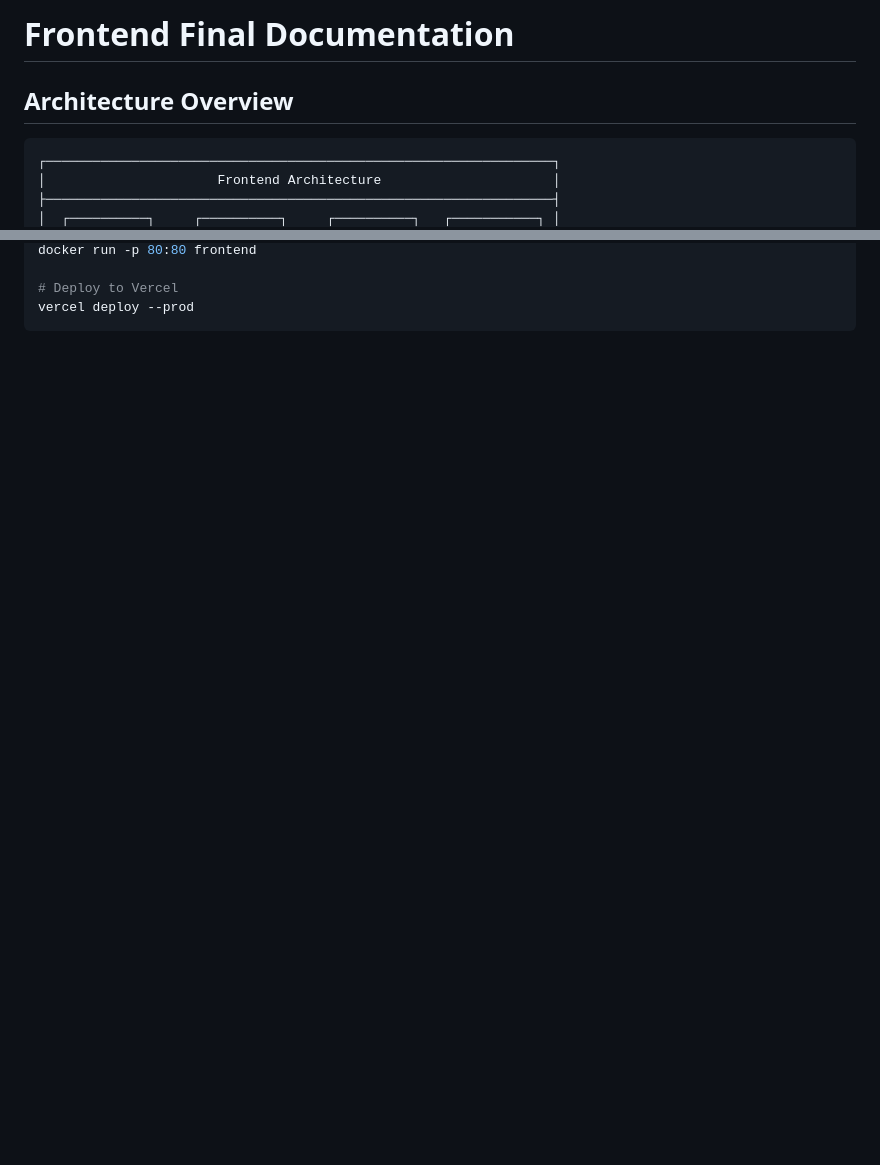
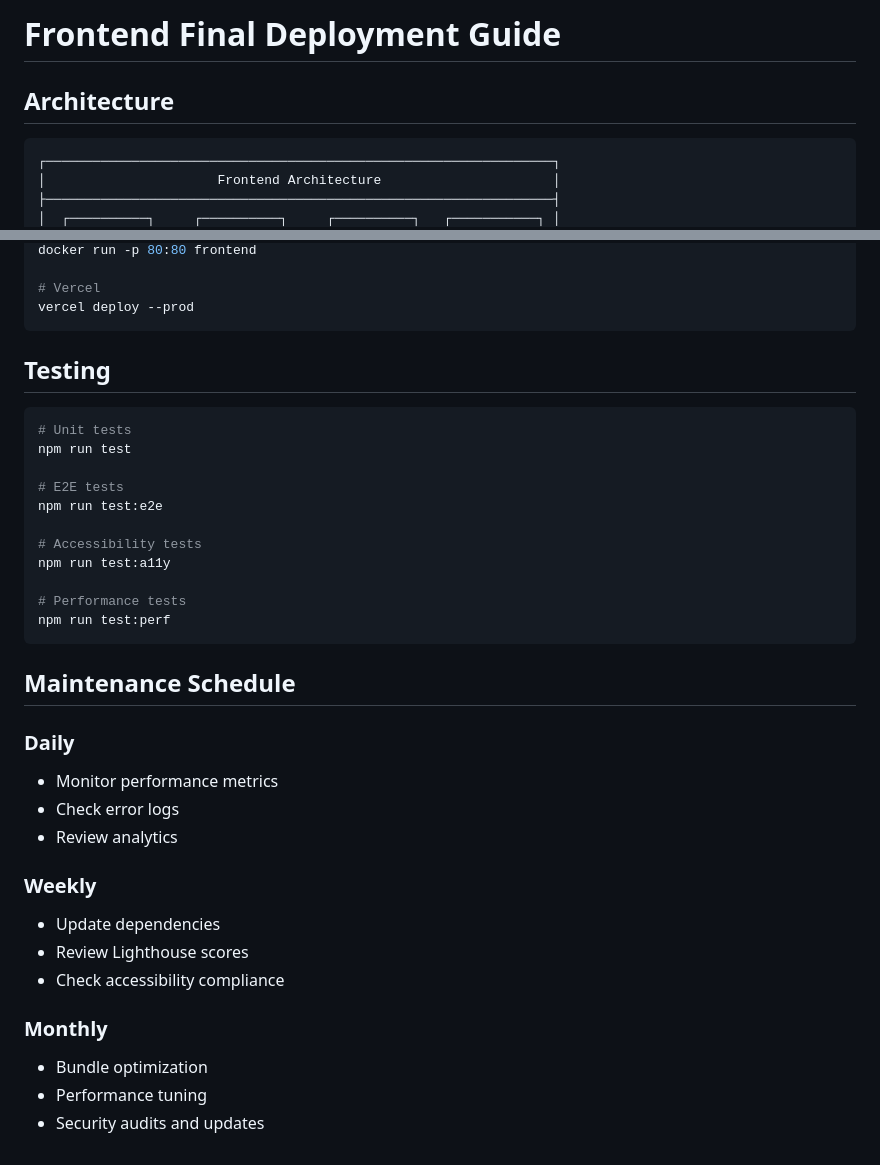
Before and after one commit to suhasnr733-design/academic-to-industry-transition, a Markdown page: docs/frontend_final_guide.md, 2 parts joined by grey strips. Drawn GitHub-style; blank space fills up the shorter version.

````diff
--- a/docs/frontend_final_guide.md
+++ b/docs/frontend_final_guide.md
@@ -1,6 +1,6 @@
-# Frontend Final Documentation
+# Frontend Final Deployment Guide
 
-## Architecture Overview
+## Architecture
 
 ```text
 ┌─────────────────────────────────────────────────────────────────┐
@@ -59,5 +80,38 @@ docker build -t frontend .
 docker run -p 80:80 frontend
 
-# Deploy to Vercel
+# Vercel
 vercel deploy --prod
 ```
+
+## Testing
+
+```bash
+# Unit tests
+npm run test
+
+# E2E tests
+npm run test:e2e
+
+# Accessibility tests
+npm run test:a11y
+
+# Performance tests
+npm run test:perf
+```
+
+## Maintenance Schedule
+
+### Daily
+- Monitor performance metrics
+- Check error logs
+- Review analytics
+
+### Weekly
+- Update dependencies
+- Review Lighthouse scores
+- Check accessibility compliance
+
+### Monthly
+- Bundle optimization
+- Performance tuning
+- Security audits and updates
````
Also changed, not shown: other parts of docs/frontend_final_guide.md (+43 -22 lines).
